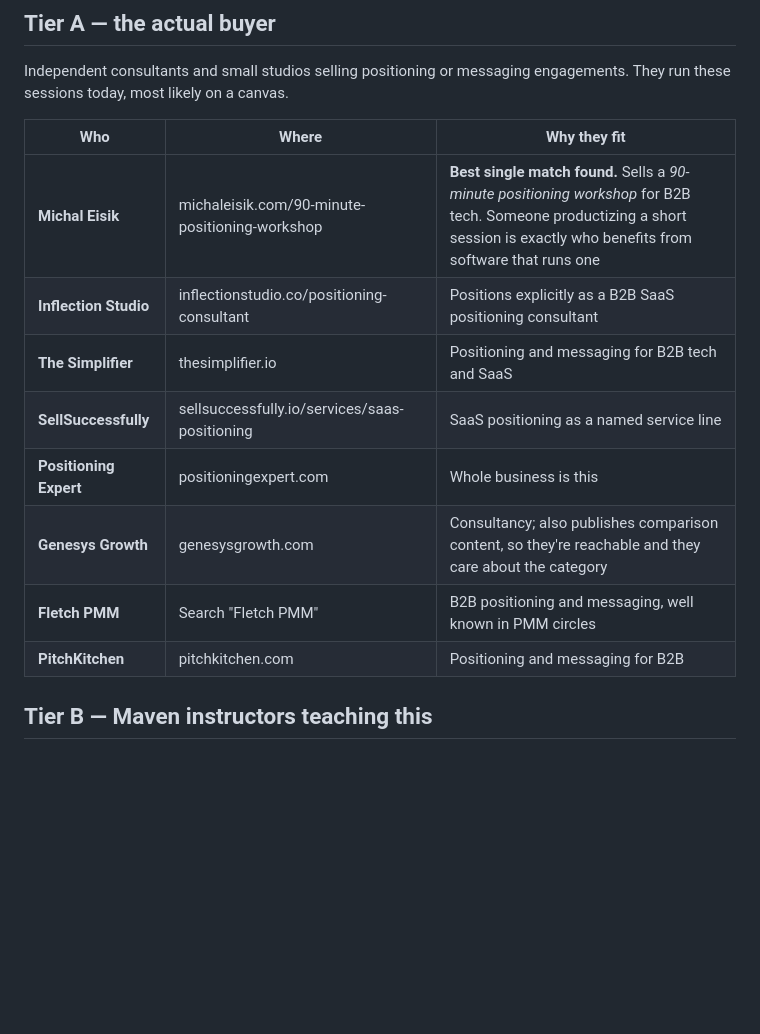
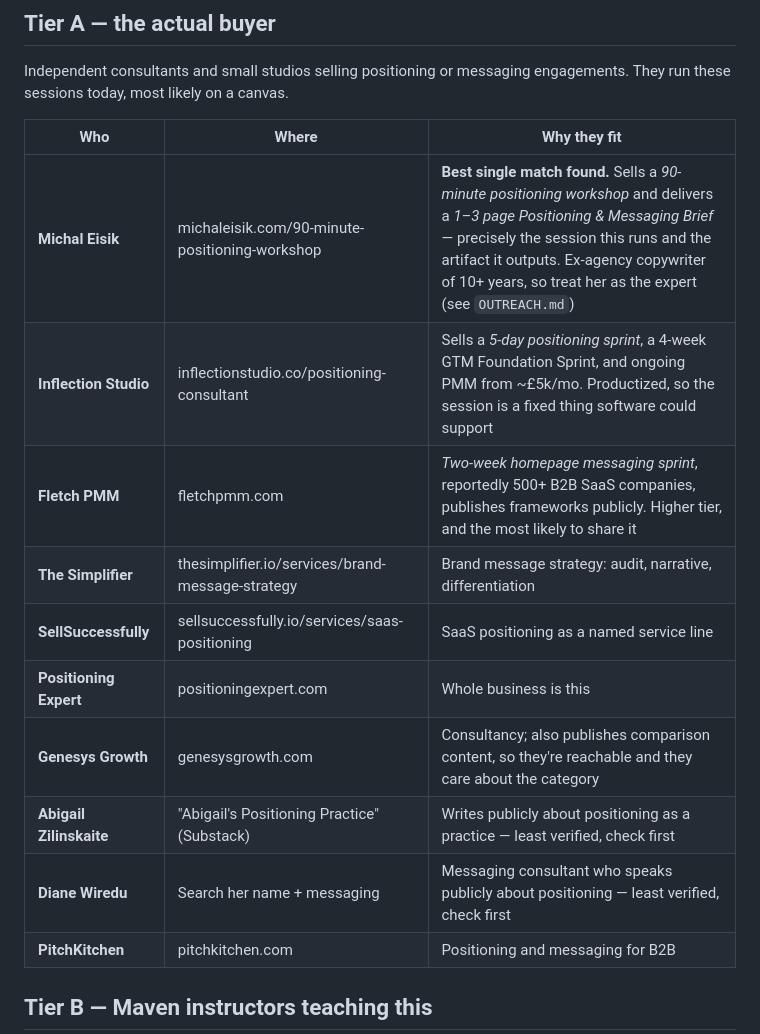
Before and after one commit to kendallcoding202/toscout, a Markdown page: PROSPECTS.md, the part around the change. Rendered like a GitHub page; blank space fills up the shorter version.

```diff
--- a/PROSPECTS.md
+++ b/PROSPECTS.md
@@ -23,13 +23,15 @@ run these sessions today, most likely on a canvas.
 
 | Who | Where | Why they fit |
 |---|---|---|
-| **Michal Eisik** | michaleisik.com/90-minute-positioning-workshop | **Best single match found.** Sells a *90-minute positioning workshop* for B2B tech. Someone productizing a short session is exactly who benefits from software that runs one |
-| **Inflection Studio** | inflectionstudio.co/positioning-consultant | Positions explicitly as a B2B SaaS positioning consultant |
-| **The Simplifier** | thesimplifier.io | Positioning and messaging for B2B tech and SaaS |
+| **Michal Eisik** | michaleisik.com/90-minute-positioning-workshop | **Best single match found.** Sells a *90-minute positioning workshop* and delivers a *1–3 page Positioning & Messaging Brief* — precisely the session this runs and the artifact it outputs. Ex-agency copywriter of 10+ years, so treat her as the expert (see `OUTREACH.md`) |
+| **Inflection Studio** | inflectionstudio.co/positioning-consultant | Sells a *5-day positioning sprint*, a 4-week GTM Foundation Sprint, and ongoing PMM from ~£5k/mo. Productized, so the session is a fixed thing software could support |
+| **Fletch PMM** | fletchpmm.com | *Two-week homepage messaging sprint*, reportedly 500+ B2B SaaS companies, publishes frameworks publicly. Higher tier, and the most likely to share it |
+| **The Simplifier** | thesimplifier.io/services/brand-message-strategy | Brand message strategy: audit, narrative, differentiation |
 | **SellSuccessfully** | sellsuccessfully.io/services/saas-positioning | SaaS positioning as a named service line |
 | **Positioning Expert** | positioningexpert.com | Whole business is this |
 | **Genesys Growth** | genesysgrowth.com | Consultancy; also publishes comparison content, so they're reachable and they care about the category |
-| **Fletch PMM** | Search "Fletch PMM" | B2B positioning and messaging, well known in PMM circles |
+| **Abigail Zilinskaite** | "Abigail's Positioning Practice" (Substack) | Writes publicly about positioning as a practice — least verified, check first |
+| **Diane Wiredu** | Search her name + messaging | Messaging consultant who speaks publicly about positioning — least verified, check first |
 | **PitchKitchen** | pitchkitchen.com | Positioning and messaging for B2B |
 
 ## Tier B — Maven instructors teaching this
```
Also changed, not shown: OUTREACH.md (+105 -4 lines).
